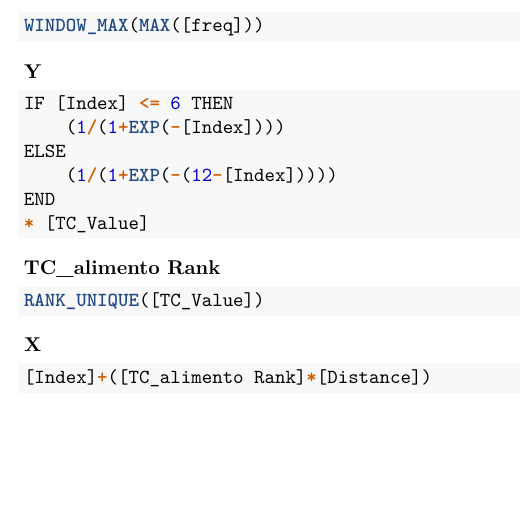
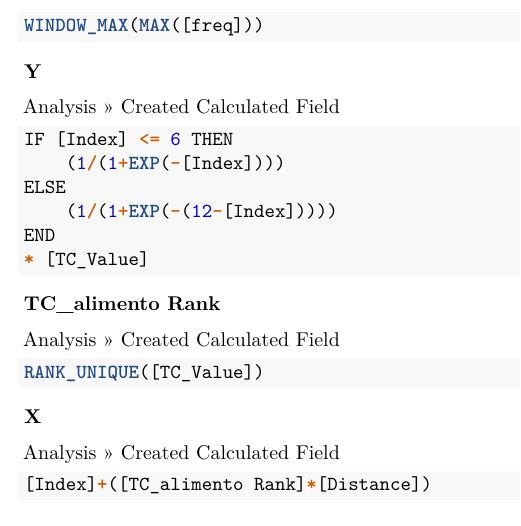
Before and after one commit to ArmandoODV19/boxplot_eat_lancet, an R Markdown document (manual/manual_ensanut_idr.Rmd): part of page 3 of 3, cut so that both start at the same text. Rendered offline with R 4.5, knitr and Pandoc, then LaTeX, with nearby package versions.

Commit message:
agregar funciones

````diff
--- a/manual/manual_ensanut_idr.Rmd
+++ b/manual/manual_ensanut_idr.Rmd
@@ -126,6 +126,8 @@ WINDOW_MAX(MAX([freq]))
 
 **Y**
 
+Analysis >> Created Calculated Field
+
 ```{r Y, eval=FALSE}
 IF [Index] <= 6 THEN
     (1/(1+EXP(-[Index])))
@@ -138,6 +140,8 @@ END
 
 **TC_alimento Rank**
 
+Analysis >> Created Calculated Field
+
 ```{r tc_alimento, eval=FALSE}
 RANK_UNIQUE([TC_Value])
 ```
@@ -145,6 +149,8 @@ RANK_UNIQUE([TC_Value])
 
 **X**
 
+Analysis >> Created Calculated Field
+
 ```{r x, eval=FALSE}
 [Index]+([TC_alimento Rank]*[Distance])
 ```
````
